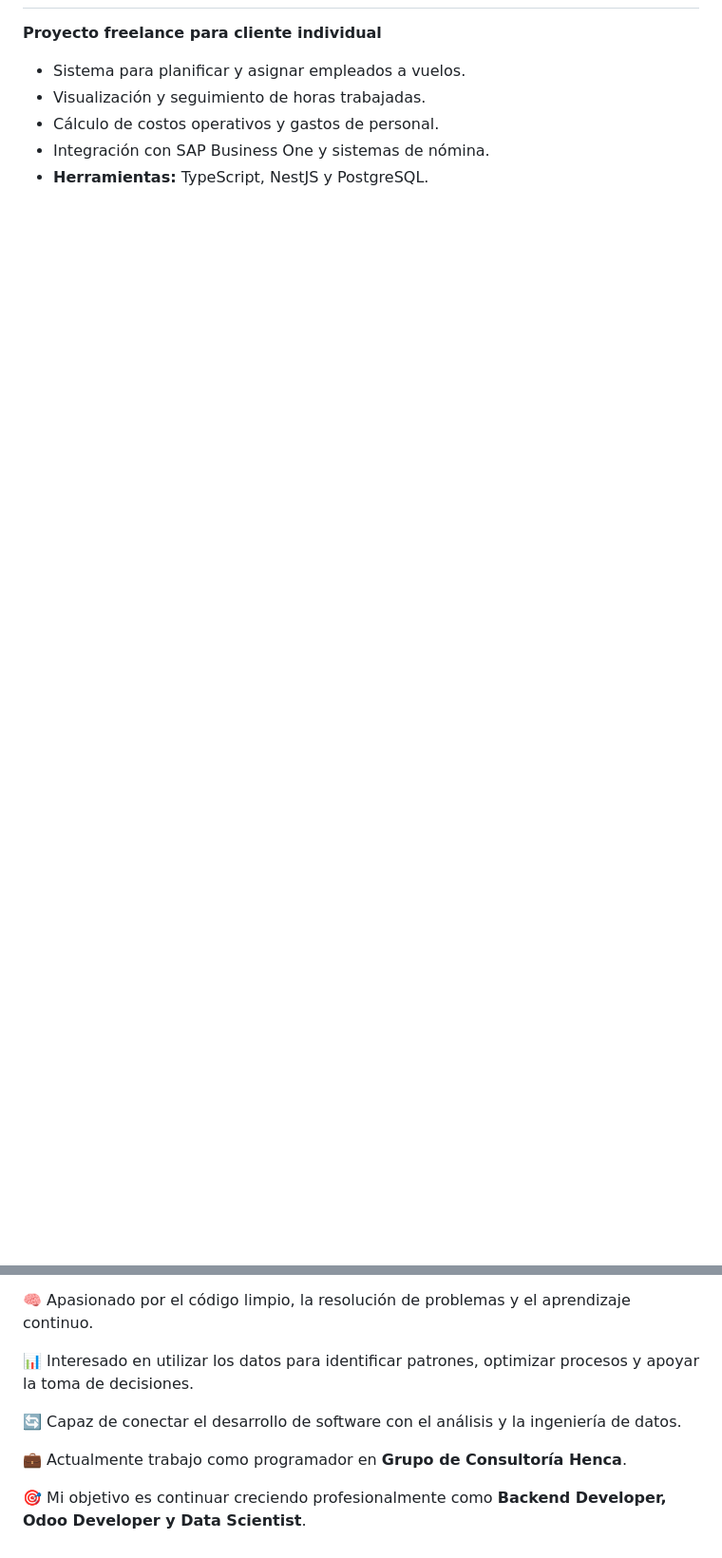
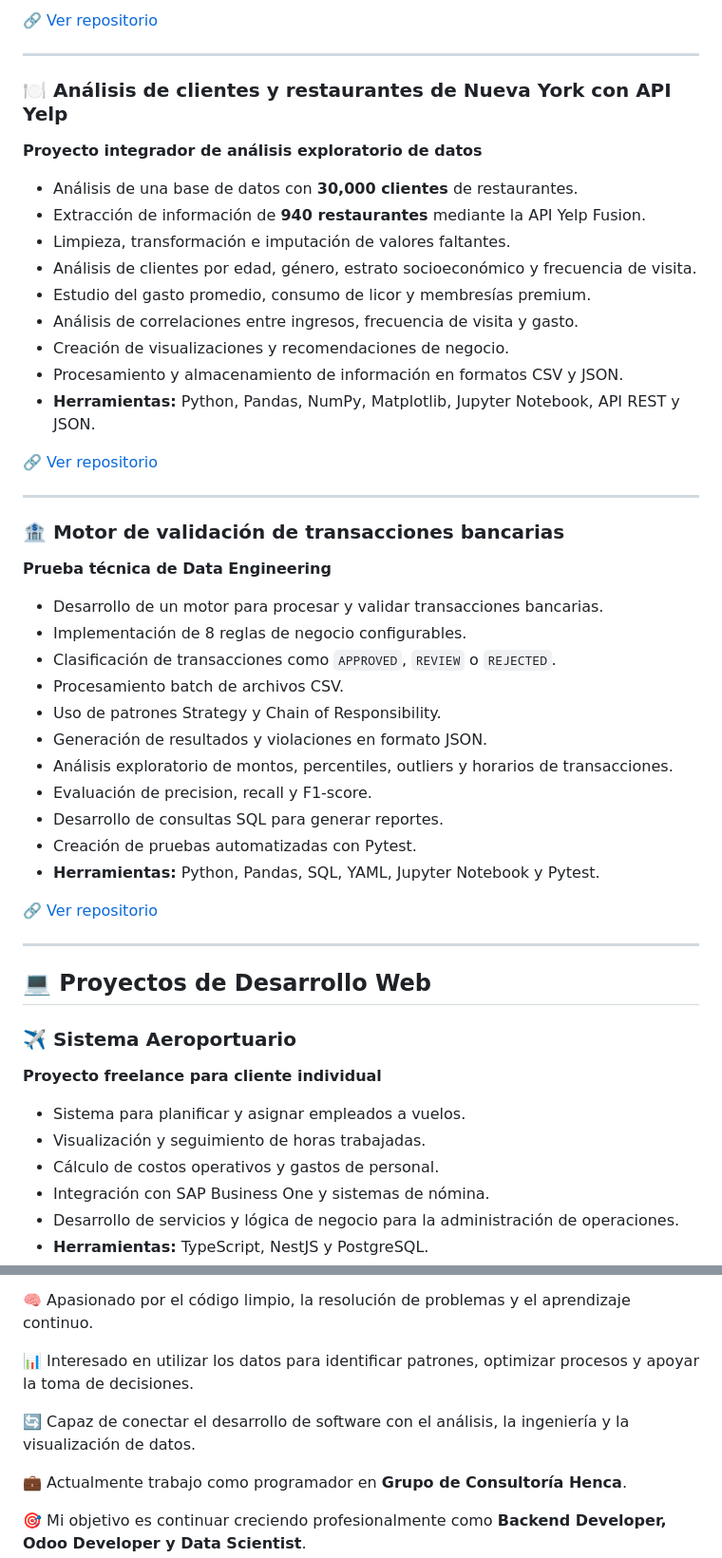
Before and after one commit to Nass10000/Nass10000, a Markdown page: README.md, 2 parts joined by grey strips. Shown at 95% size. Drawn GitHub-style; blank space fills up the shorter version.

```diff
--- a/README.md
+++ b/README.md
@@ -76,3 +112,48 @@ width="300"
+🔗 [Ver repositorio](https://github.com/Nass10000/analisis-ventas-power-bi)
+
+---
+
+### 🍽️ Análisis de clientes y restaurantes de Nueva York con API Yelp
+
+**Proyecto integrador de análisis exploratorio de datos**
+
+* Análisis de una base de datos con **30,000 clientes** de restaurantes.
+* Extracción de información de **940 restaurantes** mediante la API Yelp Fusion.
+* Limpieza, transformación e imputación de valores faltantes.
+* Análisis de clientes por edad, género, estrato socioeconómico y frecuencia de visita.
+* Estudio del gasto promedio, consumo de licor y membresías premium.
+* Análisis de correlaciones entre ingresos, frecuencia de visita y gasto.
+* Creación de visualizaciones y recomendaciones de negocio.
+* Procesamiento y almacenamiento de información en formatos CSV y JSON.
+* **Herramientas:** Python, Pandas, NumPy, Matplotlib, Jupyter Notebook, API REST y JSON.
+
+🔗 [Ver repositorio](https://github.com/Nass10000/PROYECTOM1_INTEGRACION_CIENCIA_DE_DATOS)
+
+---
+
+### 🏦 Motor de validación de transacciones bancarias
+
+**Prueba técnica de Data Engineering**
+
+* Desarrollo de un motor para procesar y validar transacciones bancarias.
+* Implementación de 8 reglas de negocio configurables.
+* Clasificación de transacciones como `APPROVED`, `REVIEW` o `REJECTED`.
+* Procesamiento batch de archivos CSV.
+* Uso de patrones Strategy y Chain of Responsibility.
+* Generación de resultados y violaciones en formato JSON.
+* Análisis exploratorio de montos, percentiles, outliers y horarios de transacciones.
+* Evaluación de precision, recall y F1-score.
+* Desarrollo de consultas SQL para generar reportes.
+* Creación de pruebas automatizadas con Pytest.
+* **Herramientas:** Python, Pandas, SQL, YAML, Jupyter Notebook y Pytest.
+
+🔗 [Ver repositorio](https://github.com/Nass10000/data-engineer-technical-test)
+
+---
+
+## 💻 Proyectos de Desarrollo Web
+
+### ✈️ Sistema Aeroportuario
 
 **Proyecto freelance para cliente individual**
 
@@ -80,4 +161,5 @@ width="300"
 * Visualización y seguimiento de horas trabajadas.
 * Cálculo de costos operativos y gastos de personal.
 * Integración con SAP Business One y sistemas de nómina.
+* Desarrollo de servicios y lógica de negocio para la administración de operaciones.
 * **Herramientas:** TypeScript, NestJS y PostgreSQL.
@@ -156,7 +225,7 @@ width="300"
 
 📊 Interesado en utilizar los datos para identificar patrones, optimizar procesos y apoyar la toma de decisiones.
 
-🔄 Capaz de conectar el desarrollo de software con el análisis y la ingeniería de datos.
+🔄 Capaz de conectar el desarrollo de software con el análisis, la ingeniería y la visualización de datos.
 
 💼 Actualmente trabajo como programador en **Grupo de Consultoría Henca**.
 
```
Also changed, not shown: other parts of README.md (+50 -27 lines).
